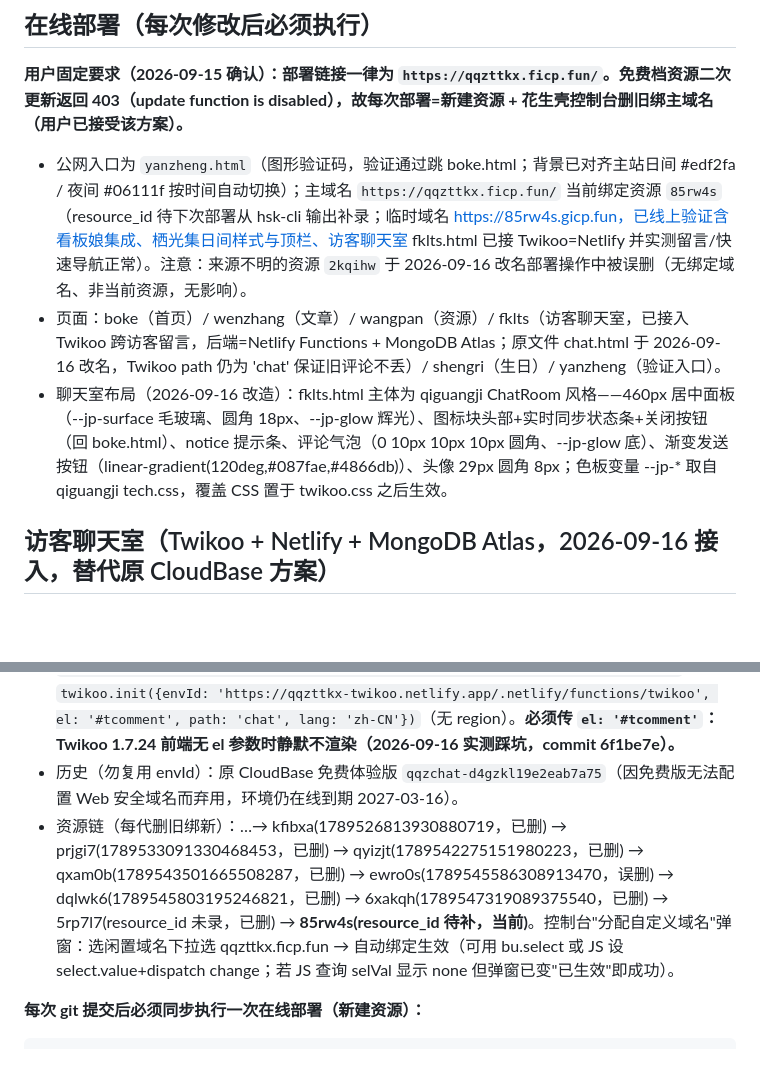
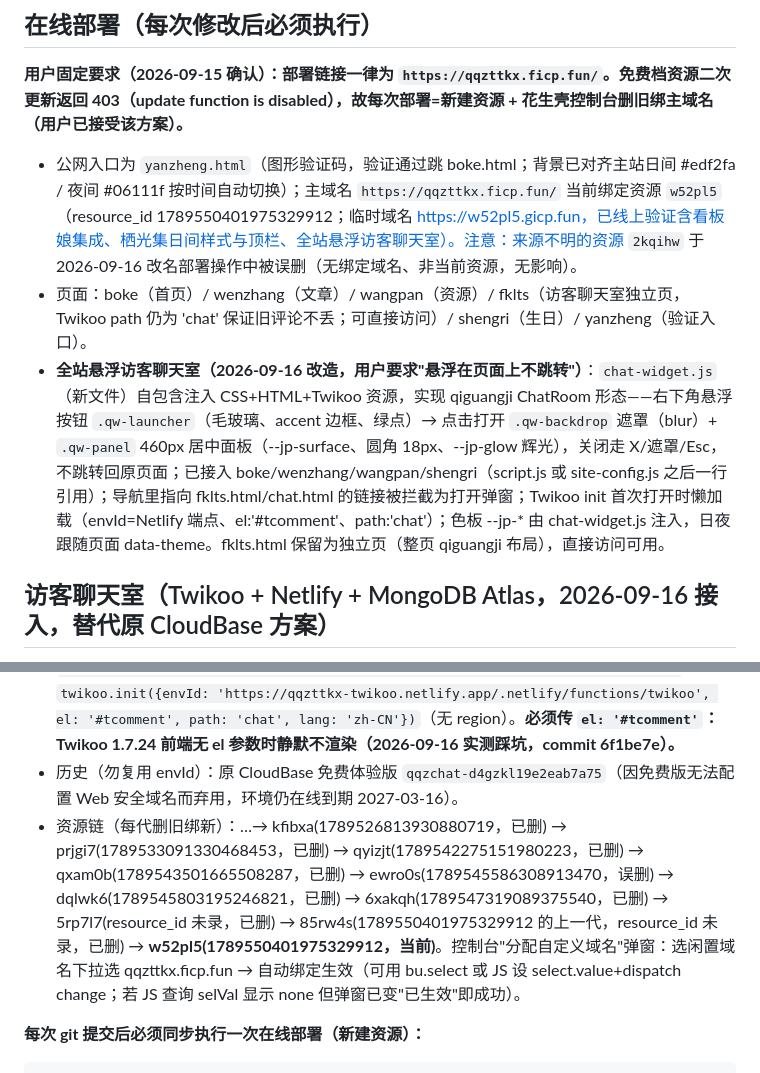
Before and after one commit to 2554191057/qingqingzhiboke, a Markdown page: AGENTS.md, 2 parts joined by grey strips. GitHub-like rendering; blank space fills up the shorter version.

Commit message:
AGENTS.md：记录全站悬浮聊天室 chat-widget.js、当前资源 w52pl5

```diff
--- a/AGENTS.md
+++ b/AGENTS.md
@@ -30,9 +30,9 @@
 ## 在线部署（每次修改后必须执行）
 **用户固定要求（2026-09-15 确认）：部署链接一律为 `https://qqzttkx.ficp.fun/`。免费档资源二次更新返回 403（update function is disabled），故每次部署=新建资源 + 花生壳控制台删旧绑主域名（用户已接受该方案）。**
 
-- 公网入口为 `yanzheng.html`（图形验证码，验证通过跳 boke.html；背景已对齐主站日间 #edf2fa / 夜间 #06111f 按时间自动切换）；主域名 `https://qqzttkx.ficp.fun/` 当前绑定资源 `85rw4s`（resource_id 待下次部署从 hsk-cli 输出补录；临时域名 https://85rw4s.gicp.fun，已线上验证含看板娘集成、栖光集日间样式与顶栏、访客聊天室 fklts.html 已接 Twikoo=Netlify 并实测留言/快速导航正常）。注意：来源不明的资源 `2kqihw` 于 2026-09-16 改名部署操作中被误删（无绑定域名、非当前资源，无影响）。
-- 页面：boke（首页）/ wenzhang（文章）/ wangpan（资源）/ fklts（访客聊天室，已接入 Twikoo 跨访客留言，后端=Netlify Functions + MongoDB Atlas；原文件 chat.html 于 2026-09-16 改名，Twikoo path 仍为 'chat' 保证旧评论不丢）/ shengri（生日）/ yanzheng（验证入口）。
-- 聊天室布局（2026-09-16 改造）：fklts.html 主体为 qiguangji ChatRoom 风格——460px 居中面板（--jp-surface 毛玻璃、圆角 18px、--jp-glow 辉光）、图标块头部+实时同步状态条+关闭按钮（回 boke.html）、notice 提示条、评论气泡（0 10px 10px 10px 圆角、--jp-glow 底）、渐变发送按钮（linear-gradient(120deg,#087fae,#4866db)）、头像 29px 圆角 8px；色板变量 --jp-* 取自 qiguangji tech.css，覆盖 CSS 置于 twikoo.css 之后生效。
+- 公网入口为 `yanzheng.html`（图形验证码，验证通过跳 boke.html；背景已对齐主站日间 #edf2fa / 夜间 #06111f 按时间自动切换）；主域名 `https://qqzttkx.ficp.fun/` 当前绑定资源 `w52pl5`（resource_id 1789550401975329912；临时域名 https://w52pl5.gicp.fun，已线上验证含看板娘集成、栖光集日间样式与顶栏、全站悬浮访客聊天室）。注意：来源不明的资源 `2kqihw` 于 2026-09-16 改名部署操作中被误删（无绑定域名、非当前资源，无影响）。
+- 页面：boke（首页）/ wenzhang（文章）/ wangpan（资源）/ fklts（访客聊天室独立页，Twikoo path 仍为 'chat' 保证旧评论不丢；可直接访问）/ shengri（生日）/ yanzheng（验证入口）。
+- **全站悬浮访客聊天室（2026-09-16 改造，用户要求"悬浮在页面上不跳转"）**：`chat-widget.js`（新文件）自包含注入 CSS+HTML+Twikoo 资源，实现 qiguangji ChatRoom 形态——右下角悬浮按钮 `.qw-launcher`（毛玻璃、accent 边框、绿点）→ 点击打开 `.qw-backdrop` 遮罩（blur）+ `.qw-panel` 460px 居中面板（--jp-surface、圆角 18px、--jp-glow 辉光），关闭走 X/遮罩/Esc，不跳转回原页面；已接入 boke/wenzhang/wangpan/shengri（script.js 或 site-config.js 之后一行引用）；导航里指向 fklts.html/chat.html 的链接被拦截为打开弹窗；Twikoo init 首次打开时懒加载（envId=Netlify 端点、el:'#tcomment'、path:'chat'）；色板 --jp-* 由 chat-widget.js 注入，日夜跟随页面 data-theme。fklts.html 保留为独立页（整页 qiguangji 布局），直接访问可用。
 
 ## 访客聊天室（Twikoo + Netlify + MongoDB Atlas，2026-09-16 接入，替代原 CloudBase 方案）
 - 后端（评论存储）：MongoDB Atlas 免费 M0 集群 Cluster0（AWS us-east-1），数据库用户 `2554191057_db_user`（SCRAM，密码 `Twikoo2026!Netlify`，连接串中需 URL 编码为 `Twikoo2026%21Netlify`），IP 白名单 `0.0.0.0/0`（备注 Netlify Twikoo）。连接串已设到 Netlify 环境变量 MONGODB_URI（含 `&authSource=admin`）。
@@ -40,7 +40,7 @@
 - 部署源：本地 `D:\Download\twikoo-netlify`（git clone 自 github.com/twikoojs/twikoo-netlify，netlify/functions/twikoo.js 依赖 twikoo-netlify:latest；本地 `npm install` 装好 node_modules）。重部署：`netlify login`（CLI 已授权）→ `netlify deploy --prod --dir . --functions netlify/functions`。
 - 前端：fklts.html（原 chat.html）引入 `https://registry.npmmirror.com/twikoo/1.7.24/files/dist/twikoo.all.min.(js|css)`，`twikoo.init({envId: 'https://qqzttkx-twikoo.netlify.app/.netlify/functions/twikoo', el: '#tcomment', path: 'chat', lang: 'zh-CN'})`（无 region）。**必须传 `el: '#tcomment'`：Twikoo 1.7.24 前端无 el 参数时静默不渲染（2026-09-16 实测踩坑，commit 6f1be7e）。**
 - 历史（勿复用 envId）：原 CloudBase 免费体验版 `qqzchat-d4gzkl19e2eab7a75`（因免费版无法配置 Web 安全域名而弃用，环境仍在线到期 2027-03-16）。
-- 资源链（每代删旧绑新）：…→ kfibxa(1789526813930880719，已删) → prjgi7(1789533091330468453，已删) → qyizjt(1789542275151980223，已删) → qxam0b(1789543501665508287，已删) → ewro0s(1789545586308913470，误删) → dqlwk6(1789545803195246821，已删) → 6xakqh(1789547319089375540，已删) → 5rp7l7(resource_id 未录，已删) → **85rw4s(resource_id 待补，当前)**。控制台"分配自定义域名"弹窗：选闲置域名下拉选 qqzttkx.ficp.fun → 自动绑定生效（可用 bu.select 或 JS 设 select.value+dispatch change；若 JS 查询 selVal 显示 none 但弹窗已变"已生效"即成功）。
+- 资源链（每代删旧绑新）：…→ kfibxa(1789526813930880719，已删) → prjgi7(1789533091330468453，已删) → qyizjt(1789542275151980223，已删) → qxam0b(1789543501665508287，已删) → ewro0s(1789545586308913470，误删) → dqlwk6(1789545803195246821，已删) → 6xakqh(1789547319089375540，已删) → 5rp7l7(resource_id 未录，已删) → 85rw4s(1789550401975329912 的上一代，resource_id 未录，已删) → **w52pl5(1789550401975329912，当前)**。控制台"分配自定义域名"弹窗：选闲置域名下拉选 qqzttkx.ficp.fun → 自动绑定生效（可用 bu.select 或 JS 设 select.value+dispatch change；若 JS 查询 selVal 显示 none 但弹窗已变"已生效"即成功）。
 
 **每次 git 提交后必须同步执行一次在线部署（新建资源）：**
 
```
